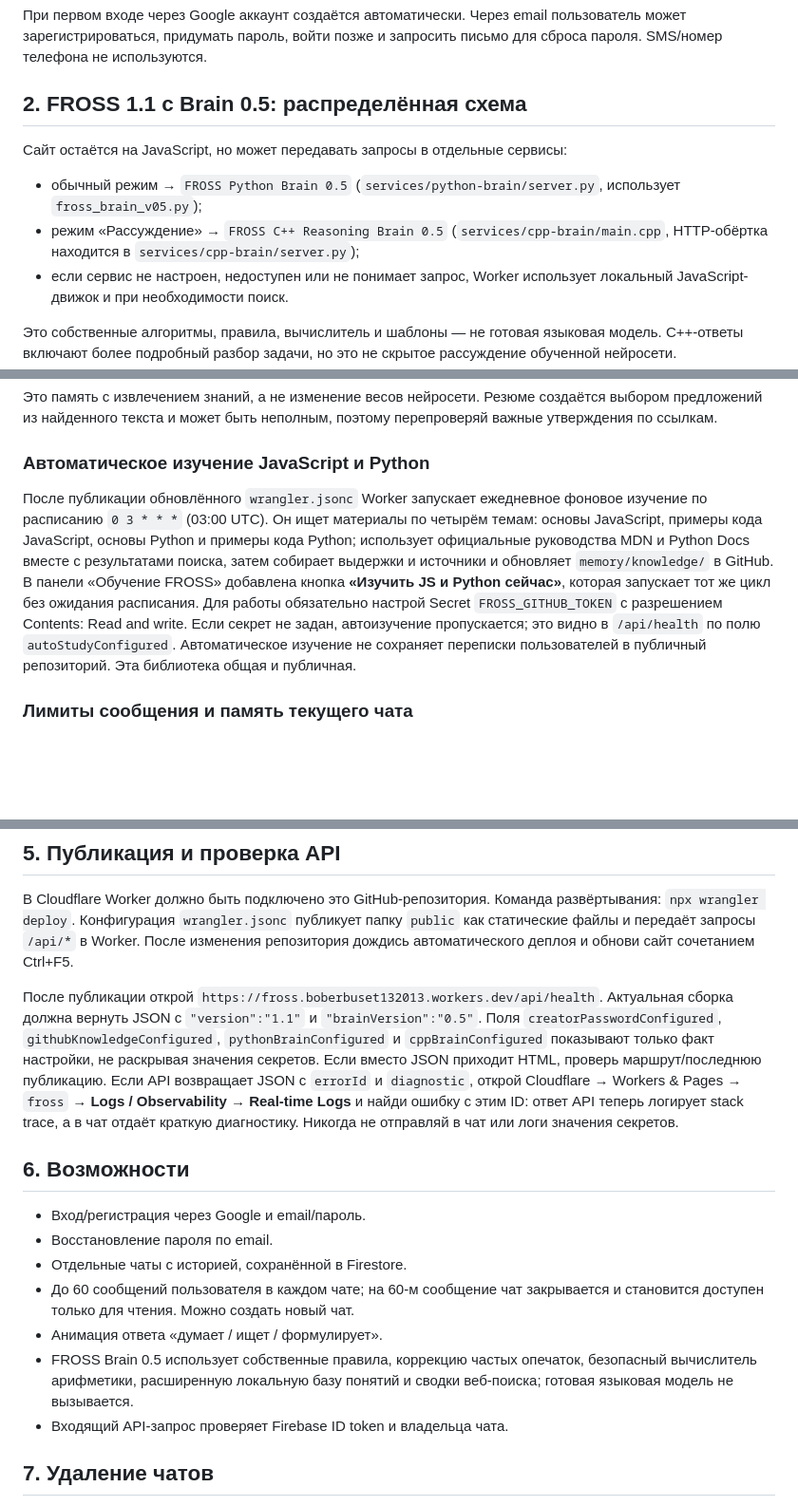
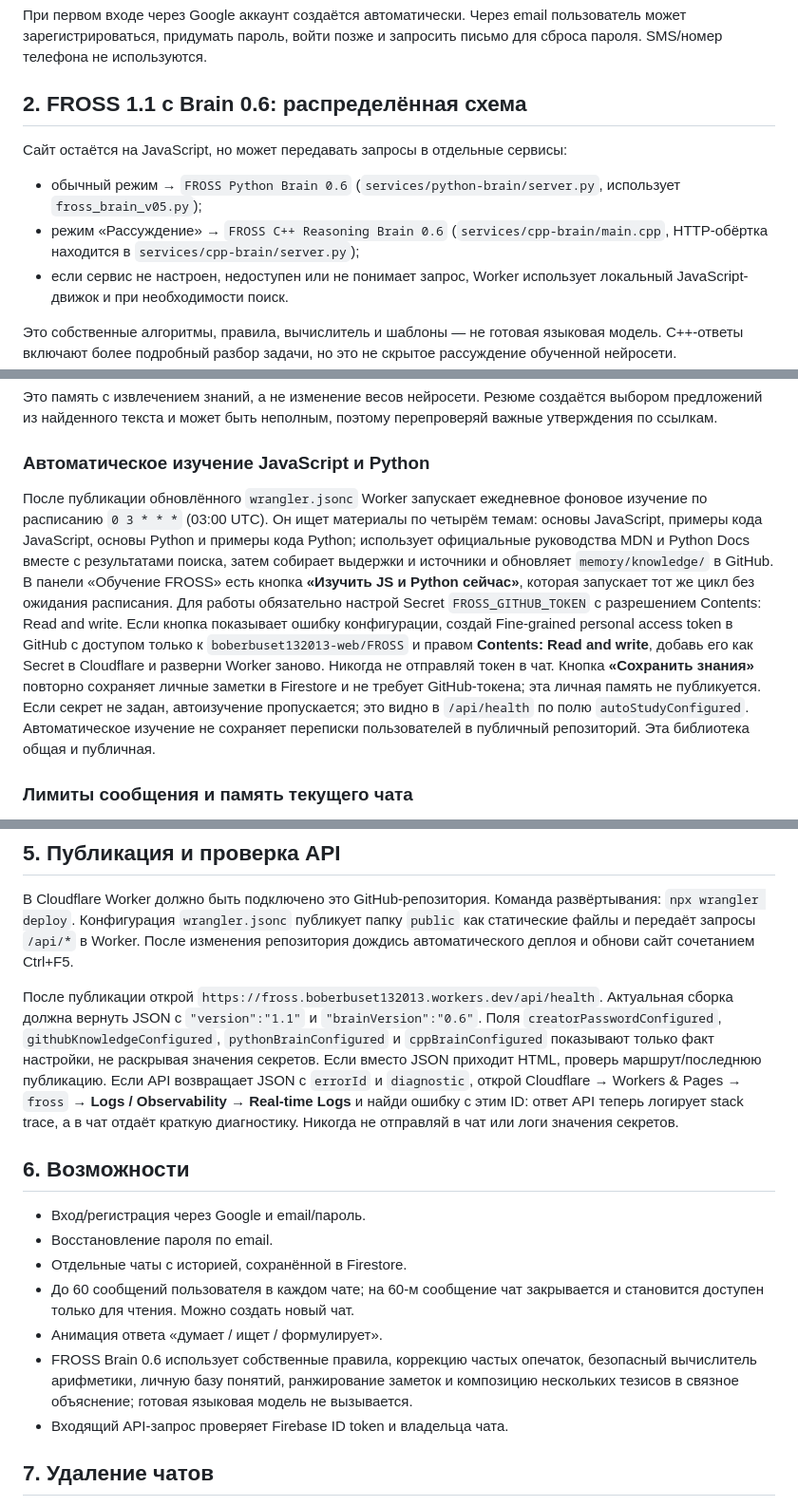
Before and after one commit to boberbuset132013-web/FROSS, a Markdown page: SETUP.md, 3 parts joined by grey strips. Shown at 95% size. Rendered like a GitHub page; blank space fills up the shorter version.

Commit message:
Document FROSS Brain 0.6, explicit knowledge save, and GitHub token setup

```diff
--- a/SETUP.md
+++ b/SETUP.md
@@ -11,10 +11,10 @@
 
 При первом входе через Google аккаунт создаётся автоматически. Через email пользователь может зарегистрироваться, придумать пароль, войти позже и запросить письмо для сброса пароля. SMS/номер телефона не используются.
 
-## 2. FROSS 1.1 с Brain 0.5: распределённая схема
+## 2. FROSS 1.1 с Brain 0.6: распределённая схема
 Сайт остаётся на JavaScript, но может передавать запросы в отдельные сервисы:
-- обычный режим → `FROSS Python Brain 0.5` (`services/python-brain/server.py`, использует `fross_brain_v05.py`);
-- режим «Рассуждение» → `FROSS C++ Reasoning Brain 0.5` (`services/cpp-brain/main.cpp`, HTTP-обёртка находится в `services/cpp-brain/server.py`);
+- обычный режим → `FROSS Python Brain 0.6` (`services/python-brain/server.py`, использует `fross_brain_v05.py`);
+- режим «Рассуждение» → `FROSS C++ Reasoning Brain 0.6` (`services/cpp-brain/main.cpp`, HTTP-обёртка находится в `services/cpp-brain/server.py`);
 - если сервис не настроен, недоступен или не понимает запрос, Worker использует локальный JavaScript-движок и при необходимости поиск.
 
 Это собственные алгоритмы, правила, вычислитель и шаблоны — не готовая языковая модель. C++-ответы включают более подробный разбор задачи, но это не скрытое рассуждение обученной нейросети.
@@ -55,7 +55,7 @@
 Это память с извлечением знаний, а не изменение весов нейросети. Резюме создаётся выбором предложений из найденного текста и может быть неполным, поэтому перепроверяй важные утверждения по ссылкам.
 ### Автоматическое изучение JavaScript и Python
 
-После публикации обновлённого `wrangler.jsonc` Worker запускает ежедневное фоновое изучение по расписанию `0 3 * * *` (03:00 UTC). Он ищет материалы по четырём темам: основы JavaScript, примеры кода JavaScript, основы Python и примеры кода Python; использует официальные руководства MDN и Python Docs вместе с результатами поиска, затем собирает выдержки и источники и обновляет `memory/knowledge/` в GitHub. В панели «Обучение FROSS» добавлена кнопка **«Изучить JS и Python сейчас»**, которая запускает тот же цикл без ожидания расписания. Для работы обязательно настрой Secret `FROSS_GITHUB_TOKEN` с разрешением Contents: Read and write. Если секрет не задан, автоизучение пропускается; это видно в `/api/health` по полю `autoStudyConfigured`. Автоматическое изучение не сохраняет переписки пользователей в публичный репозиторий. Эта библиотека общая и публичная.
+После публикации обновлённого `wrangler.jsonc` Worker запускает ежедневное фоновое изучение по расписанию `0 3 * * *` (03:00 UTC). Он ищет материалы по четырём темам: основы JavaScript, примеры кода JavaScript, основы Python и примеры кода Python; использует официальные руководства MDN и Python Docs вместе с результатами поиска, затем собирает выдержки и источники и обновляет `memory/knowledge/` в GitHub. В панели «Обучение FROSS» есть кнопка **«Изучить JS и Python сейчас»**, которая запускает тот же цикл без ожидания расписания. Для работы обязательно настрой Secret `FROSS_GITHUB_TOKEN` с разрешением Contents: Read and write. Если кнопка показывает ошибку конфигурации, создай Fine-grained personal access token в GitHub с доступом только к `boberbuset132013-web/FROSS` и правом **Contents: Read and write**, добавь его как Secret в Cloudflare и разверни Worker заново. Никогда не отправляй токен в чат. Кнопка **«Сохранить знания»** повторно сохраняет личные заметки в Firestore и не требует GitHub-токена; эта личная память не публикуется. Если секрет не задан, автоизучение пропускается; это видно в `/api/health` по полю `autoStudyConfigured`. Автоматическое изучение не сохраняет переписки пользователей в публичный репозиторий. Эта библиотека общая и публичная.
 
 ### Лимиты сообщения и память текущего чата
 
@@ -68,7 +68,7 @@
 ## 5. Публикация и проверка API
 В Cloudflare Worker должно быть подключено это GitHub-репозитория. Команда развёртывания: `npx wrangler deploy`. Конфигурация `wrangler.jsonc` публикует папку `public` как статические файлы и передаёт запросы `/api/*` в Worker. После изменения репозитория дождись автоматического деплоя и обнови сайт сочетанием Ctrl+F5.
 
-После публикации открой `https://fross.boberbuset132013.workers.dev/api/health`. Актуальная сборка должна вернуть JSON с `"version":"1.1"` и `"brainVersion":"0.5"`. Поля `creatorPasswordConfigured`, `githubKnowledgeConfigured`, `pythonBrainConfigured` и `cppBrainConfigured` показывают только факт настройки, не раскрывая значения секретов. Если вместо JSON приходит HTML, проверь маршрут/последнюю публикацию. Если API возвращает JSON с `errorId` и `diagnostic`, открой Cloudflare → Workers & Pages → `fross` → **Logs / Observability → Real-time Logs** и найди ошибку с этим ID: ответ API теперь логирует stack trace, а в чат отдаёт краткую диагностику. Никогда не отправляй в чат или логи значения секретов.
+После публикации открой `https://fross.boberbuset132013.workers.dev/api/health`. Актуальная сборка должна вернуть JSON с `"version":"1.1"` и `"brainVersion":"0.6"`. Поля `creatorPasswordConfigured`, `githubKnowledgeConfigured`, `pythonBrainConfigured` и `cppBrainConfigured` показывают только факт настройки, не раскрывая значения секретов. Если вместо JSON приходит HTML, проверь маршрут/последнюю публикацию. Если API возвращает JSON с `errorId` и `diagnostic`, открой Cloudflare → Workers & Pages → `fross` → **Logs / Observability → Real-time Logs** и найди ошибку с этим ID: ответ API теперь логирует stack trace, а в чат отдаёт краткую диагностику. Никогда не отправляй в чат или логи значения секретов.
 
 ## 6. Возможности
 - Вход/регистрация через Google и email/пароль.
@@ -76,7 +76,7 @@
 - Отдельные чаты с историей, сохранённой в Firestore.
 - До 60 сообщений пользователя в каждом чате; на 60-м сообщение чат закрывается и становится доступен только для чтения. Можно создать новый чат.
 - Анимация ответа «думает / ищет / формулирует».
-- FROSS Brain 0.5 использует собственные правила, коррекцию частых опечаток, безопасный вычислитель арифметики, расширенную локальную базу понятий и сводки веб-поиска; готовая языковая модель не вызывается.
+- FROSS Brain 0.6 использует собственные правила, коррекцию частых опечаток, безопасный вычислитель арифметики, личную базу понятий, ранжирование заметок и композицию нескольких тезисов в связное объяснение; готовая языковая модель не вызывается.
 - Входящий API-запрос проверяет Firebase ID token и владельца чата.
 
 ## 7. Удаление чатов
```
